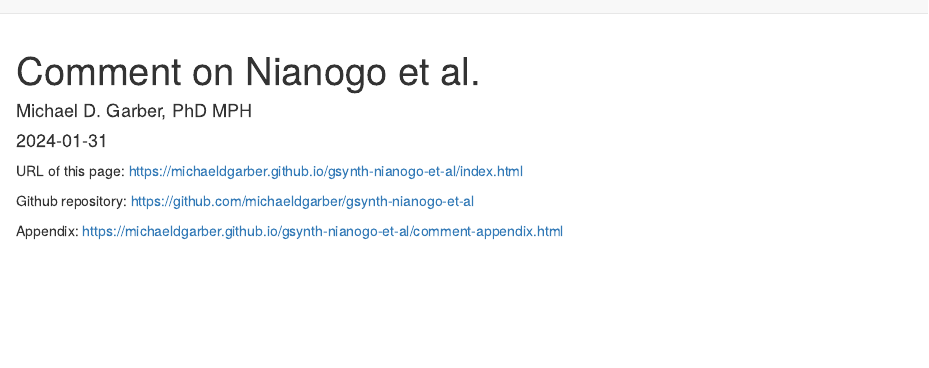
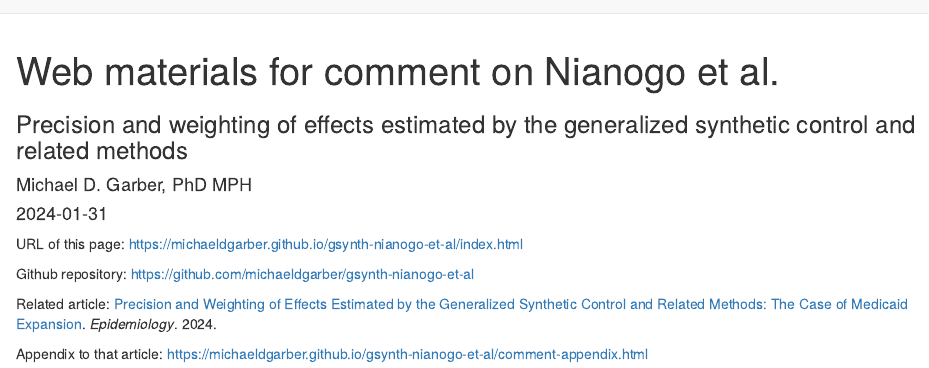
Before and after one commit to michaeldgarber/gsynth-nianogo-et-al, an R Markdown document (docs/index.Rmd): the page in a window 1100 px wide, from its top. Rendered offline with R 4.5, knitr and Pandoc, with nearby package versions.

Commit message:
update links

```diff
--- a/docs/index.Rmd
+++ b/docs/index.Rmd
@@ -1,5 +1,6 @@
 ---
-title: "Comment on Nianogo et al."
+title: "Web materials for comment on Nianogo et al."
+subtitle: "Precision and weighting of effects estimated by the generalized synthetic control and related methods"
 author: "Michael D. Garber, PhD MPH"
 date: "`r Sys.Date()`"
 output:
@@ -7,11 +8,10 @@ output:
     toc: FALSE #overwrite the _yml
 ---
 
-URL of this page:
-https://michaeldgarber.github.io/gsynth-nianogo-et-al/index.html
+URL of this page: <https://michaeldgarber.github.io/gsynth-nianogo-et-al/index.html>
 
-Github repository:
-https://github.com/michaeldgarber/gsynth-nianogo-et-al
+Github repository: <https://github.com/michaeldgarber/gsynth-nianogo-et-al>
 
-Appendix:
-https://michaeldgarber.github.io/gsynth-nianogo-et-al/comment-appendix.html
+Related article: [Precision and Weighting of Effects Estimated by the Generalized Synthetic Control and Related Methods: The Case of Medicaid Expansion](https://journals.lww.com/epidem/fulltext/2024/03000/precision_and_weighting_of_effects_estimated_by.17.aspx). *Epidemiology*. 2024.
+
+Appendix to that article: <https://michaeldgarber.github.io/gsynth-nianogo-et-al/comment-appendix.html>
```
Also changed, not shown: docs/comment-appendix.Rmd (+4 -3 lines), docs/_site.yml, 2 other files.
